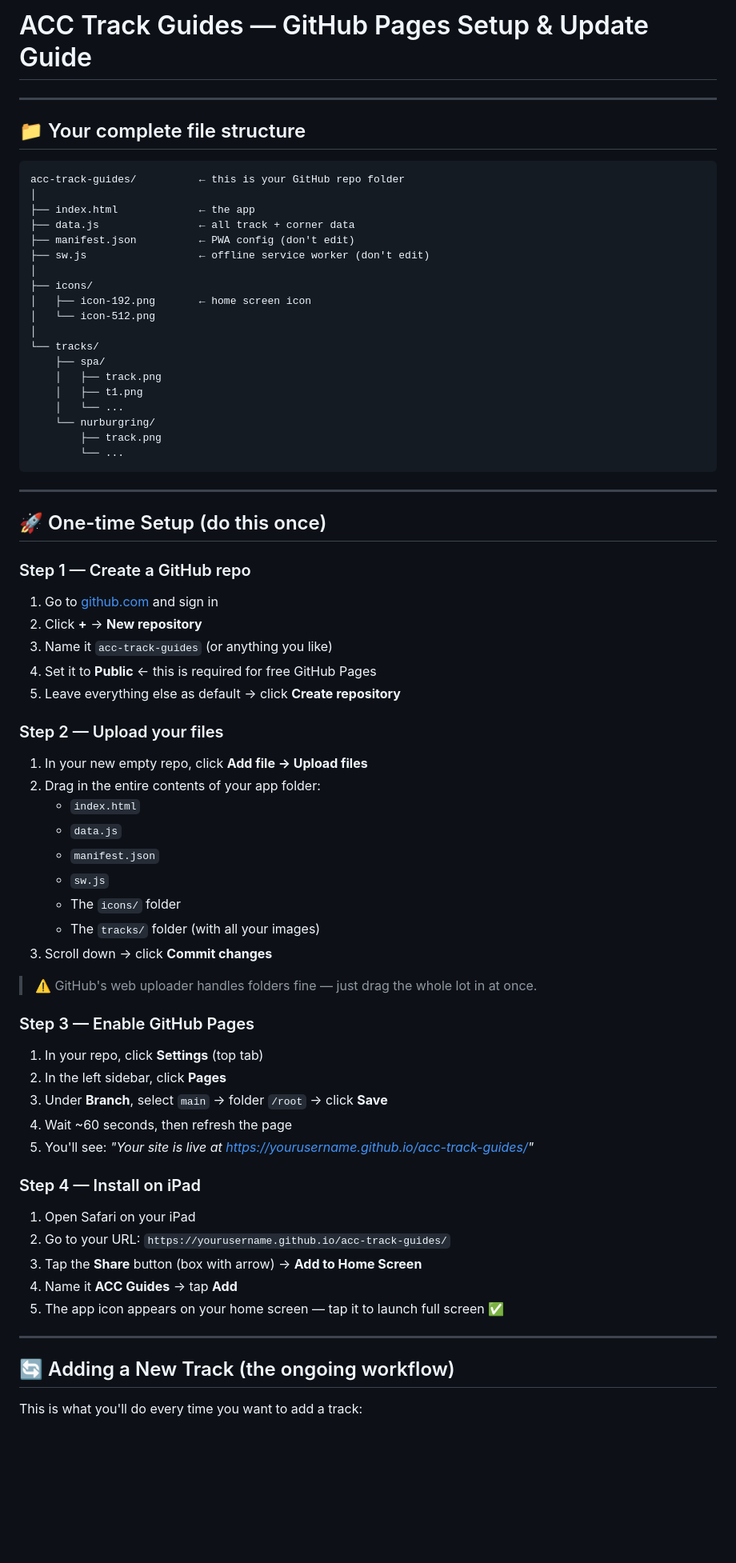
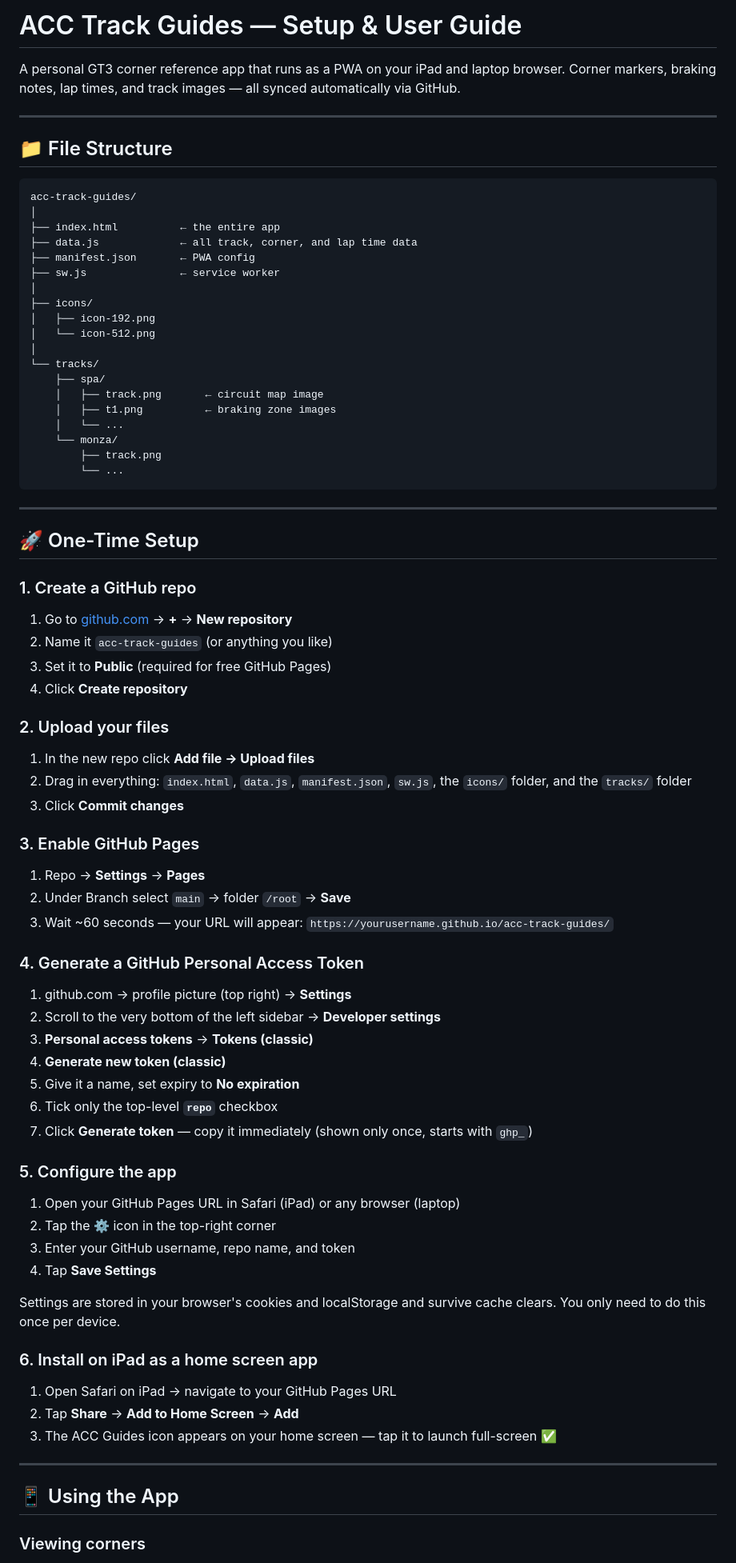
Before and after one commit to mario-iurlaro/ACC-track-guides, a Markdown page: SETUP.md, the part around one of its changes. Shown at 80% size. Rendered like a GitHub page; blank space fills up the shorter version.

````diff
--- a/SETUP.md
+++ b/SETUP.md
@@ -1,76 +1,84 @@
-# ACC Track Guides — GitHub Pages Setup & Update Guide
+# ACC Track Guides — Setup & User Guide
+
+A personal GT3 corner reference app that runs as a PWA on your iPad and laptop browser. Corner markers, braking notes, lap times, and track images — all synced automatically via GitHub.
 
 ---
 
-## 📁 Your complete file structure
+## 📁 File Structure
 
 ```
-acc-track-guides/          ← this is your GitHub repo folder
+acc-track-guides/
 │
-├── index.html             ← the app
-├── data.js                ← all track + corner data
-├── manifest.json          ← PWA config (don't edit)
-├── sw.js                  ← offline service worker (don't edit)
+├── index.html          ← the entire app
+├── data.js             ← all track, corner, and lap time data
+├── manifest.json       ← PWA config
+├── sw.js               ← service worker
 │
 ├── icons/
-│   ├── icon-192.png       ← home screen icon
+│   ├── icon-192.png
 │   └── icon-512.png
 │
 └── tracks/
     ├── spa/
-    │   ├── track.png
-    │   ├── t1.png
+    │   ├── track.png       ← circuit map image
+    │   ├── t1.png          ← braking zone images
     │   └── ...
-    └── nurburgring/
+    └── monza/
         ├── track.png
         └── ...
 ```
 
 ---
 
-## 🚀 One-time Setup (do this once)
+## 🚀 One-Time Setup
 
-### Step 1 — Create a GitHub repo
+### 1. Create a GitHub repo
 
-1. Go to [github.com](https://github.com) and sign in
-2. Click **+** → **New repository**
-3. Name it `acc-track-guides` (or anything you like)
-4. Set it to **Public** ← this is required for free GitHub Pages
-5. Leave everything else as default → click **Create repository**
+1. Go to [github.com](https://github.com) → **+** → **New repository**
+2. Name it `acc-track-guides` (or anything you like)
+3. Set it to **Public** (required for free GitHub Pages)
+4. Click **Create repository**
 
-### Step 2 — Upload your files
+### 2. Upload your files
 
-1. In your new empty repo, click **Add file → Upload files**
-2. Drag in the entire contents of your app folder:
-   - `index.html`
-   - `data.js`
-   - `manifest.json`
-   - `sw.js`
-   - The `icons/` folder
-   - The `tracks/` folder (with all your images)
-3. Scroll down → click **Commit changes**
+1. In the new repo click **Add file → Upload files**
+2. Drag in everything: `index.html`, `data.js`, `manifest.json`, `sw.js`, the `icons/` folder, and the `tracks/` folder
+3. Click **Commit changes**
 
-> ⚠️ GitHub's web uploader handles folders fine — just drag the whole lot in at once.
+### 3. Enable GitHub Pages
 
-### Step 3 — Enable GitHub Pages
+1. Repo → **Settings** → **Pages**
+2. Under Branch select `main` → folder `/root` → **Save**
+3. Wait ~60 seconds — your URL will appear: `https://yourusername.github.io/acc-track-guides/`
 
-1. In your repo, click **Settings** (top tab)
-2. In the left sidebar, click **Pages**
-3. Under **Branch**, select `main` → folder `/root` → click **Save**
-4. Wait ~60 seconds, then refresh the page
-5. You'll see: *"Your site is live at https://yourusername.github.io/acc-track-guides/"*
+### 4. Generate a GitHub Personal Access Token
 
-### Step 4 — Install on iPad
+1. github.com → profile picture (top right) → **Settings**
+2. Scroll to the very bottom of the left sidebar → **Developer settings**
+3. **Personal access tokens** → **Tokens (classic)**
+4. **Generate new token (classic)**
+5. Give it a name, set expiry to **No expiration**
+6. Tick only the top-level **`repo`** checkbox
+7. Click **Generate token** — copy it immediately (shown only once, starts with `ghp_`)
 
-1. Open Safari on your iPad
-2. Go to your URL: `https://yourusername.github.io/acc-track-guides/`
-3. Tap the **Share** button (box with arrow) → **Add to Home Screen**
-4. Name it **ACC Guides** → tap **Add**
-5. The app icon appears on your home screen — tap it to launch full screen ✅
+### 5. Configure the app
+
+1. Open your GitHub Pages URL in Safari (iPad) or any browser (laptop)
+2. Tap the **⚙️** icon in the top-right corner
+3. Enter your GitHub username, repo name, and token
+4. Tap **Save Settings**
+
+Settings are stored in your browser's cookies and localStorage and survive cache clears. You only need to do this once per device.
+
+### 6. Install on iPad as a home screen app
+
+1. Open Safari on iPad → navigate to your GitHub Pages URL
+2. Tap **Share** → **Add to Home Screen** → **Add**
+3. The ACC Guides icon appears on your home screen — tap it to launch full-screen ✅
 
 ---
 
-## 🔄 Adding a New Track (the ongoing workflow)
+## 📱 Using the App
 
-This is what you'll do every time you want to add a track:
+### Viewing corners
 
````
Also changed, not shown: other parts of SETUP.md (+103 -43 lines).
